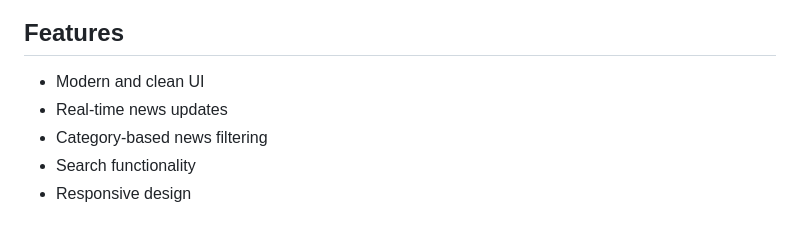
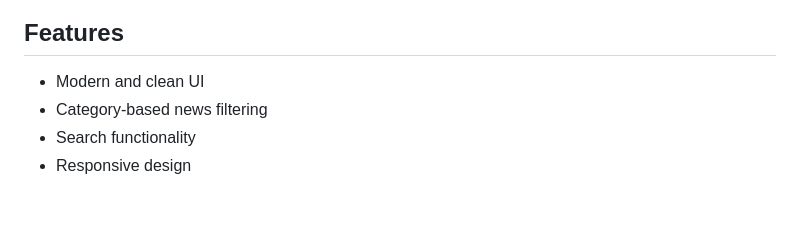
Before and after one commit to tohamydev/digital_news, a Markdown page: README.md, the part around the change. Drawn GitHub-style.

```diff
--- a/README.md
+++ b/README.md
@@ -8,7 +8,6 @@ Click the button above to watch the app preview on YouTube.
 
 ## Features
 - Modern and clean UI
-- Real-time news updates
 - Category-based news filtering
 - Search functionality
 - Responsive design
```
